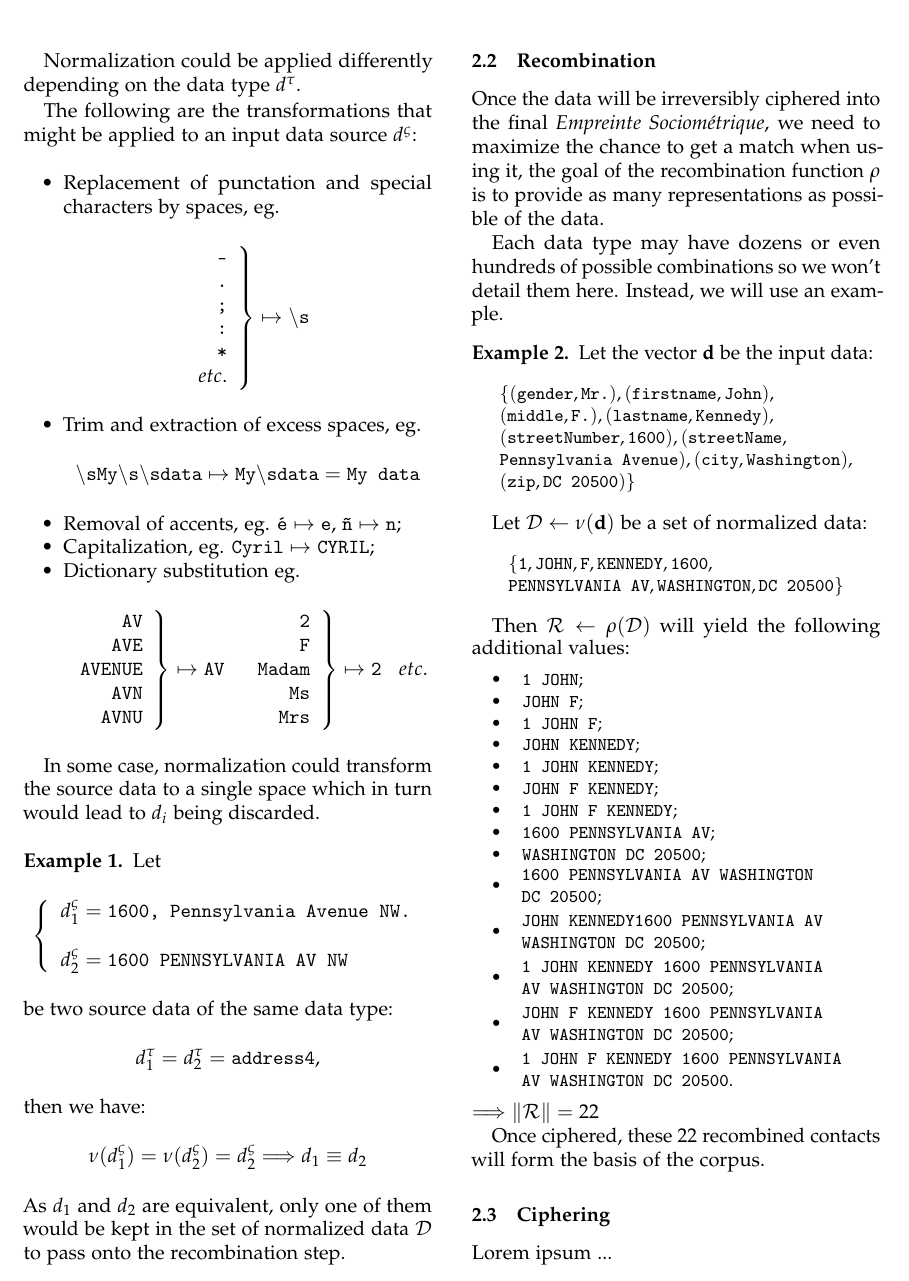
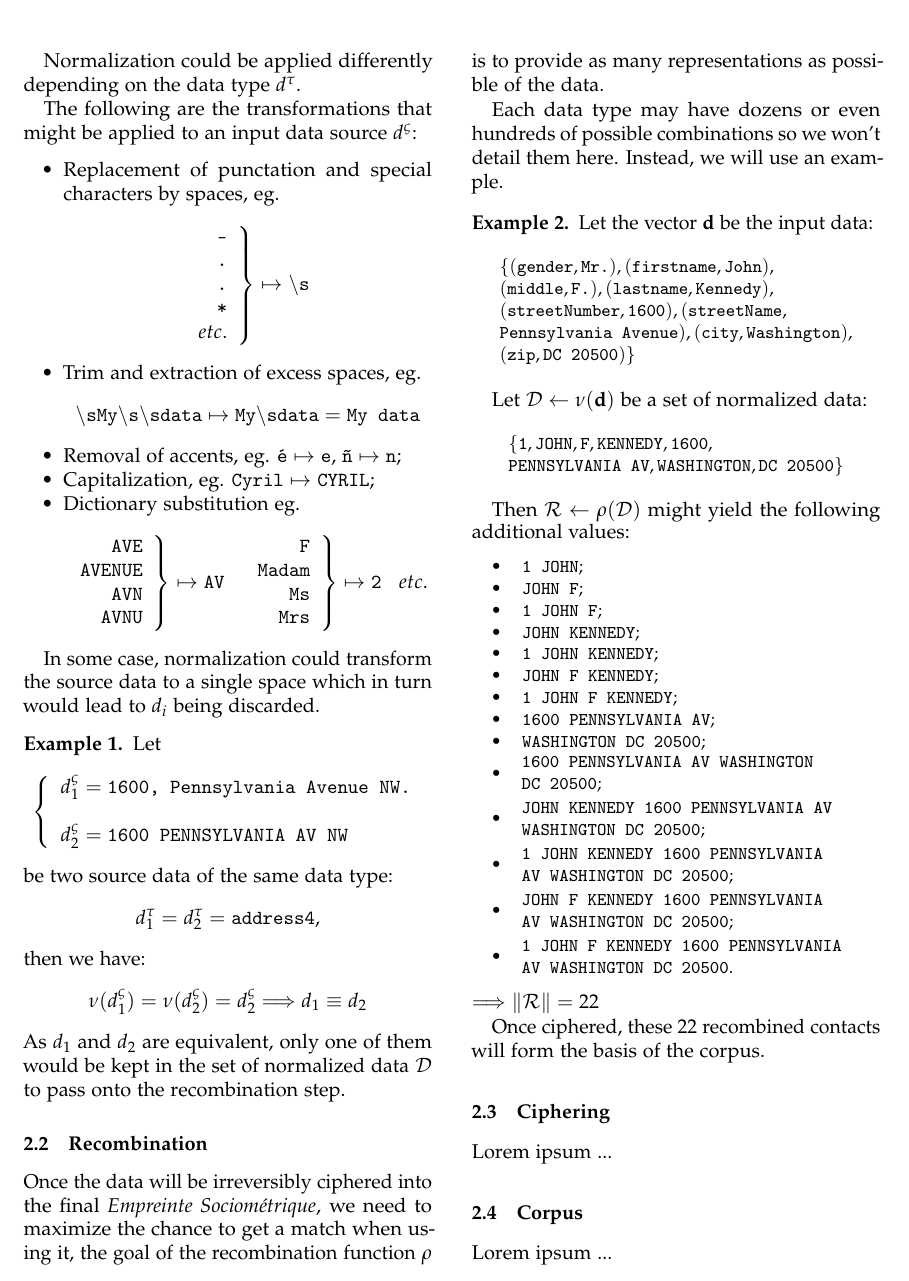
Before and after one commit to cyrildever/es-normalizer, a LaTeX paper (documentation/src/latex/es_whitepaper.tex): part of page 3 of 6, cut so that both start at the same text. Compiled offline with pdfLaTeX.

Commit message:
small fix

```diff
--- a/documentation/src/latex/es_whitepaper.tex
+++ b/documentation/src/latex/es_whitepaper.tex
@@ -319,8 +319,7 @@ The following are the transformations that might be applied to an input data sou
             \begin{array}{r}
                 \texttt{-} \\
                 \texttt{.} \\
-                \texttt{;} \\
-                \texttt{:} \\
+                \texttt{.} \\
                 \texttt{*} \\
                 etc. \\
             \end{array}
@@ -335,7 +334,6 @@ The following are the transformations that might be applied to an input data sou
     \item Dictionary substitution eg. $$
         \left.
             \begin{array}{r}
-                \texttt{AV} \\
                 \texttt{AVE} \\
                 \texttt{AVENUE} \\
                 \texttt{AVN} \\
@@ -344,7 +342,6 @@ The following are the transformations that might be applied to an input data sou
         \right\} \mapsto \texttt{AV} ~~~
         \left.
             \begin{array}{r}
-                \texttt{2} \\
                 \texttt{F} \\
                 \texttt{Madam} \\
                 \texttt{Ms} \\
@@ -396,7 +393,7 @@ Instead, we will use an example.
         \texttt{PENNSYLVANIA AV}, \texttt{WASHINGTON}, \texttt{DC 20500} \} \\
     \end{array}$$ \end{small}
 
-    Then $\mathcal{R} \gets \rho(\mathcal{D})$ will yield the following additional values:
+    Then $\mathcal{R} \gets \rho(\mathcal{D})$ might yield the following additional values:
     \begin{small} \begin{itemize}
         \item $~~\texttt{1 JOHN}$;
         \item $~~\texttt{JOHN F}$;
@@ -408,7 +405,7 @@ Instead, we will use an example.
         \item $~~\texttt{1600 PENNSYLVANIA AV}$;
         \item $~~\texttt{WASHINGTON DC 20500}$;
         \item $\begin{array}{l} \texttt{1600 PENNSYLVANIA AV WASHINGTON} \\ \texttt{DC 20500}; \end{array}$
-        \item $\begin{array}{l} \texttt{JOHN KENNEDY} \texttt{1600 PENNSYLVANIA AV} \\\texttt{WASHINGTON DC 20500}; \end{array}$
+        \item $\begin{array}{l} \texttt{JOHN KENNEDY 1600 PENNSYLVANIA AV} \\\texttt{WASHINGTON DC 20500}; \end{array}$
         \item $\begin{array}{l} \texttt{1 JOHN KENNEDY 1600 PENNSYLVANIA} \\ \texttt{AV WASHINGTON DC 20500}; \end{array}$
         \item $\begin{array}{l} \texttt{JOHN F KENNEDY 1600 PENNSYLVANIA} \\ \texttt{AV WASHINGTON DC 20500}; \end{array}$
         \item $\begin{array}{l} \texttt{1 JOHN F KENNEDY 1600 PENNSYLVANIA} \\ \texttt{AV WASHINGTON DC 20500}. \end{array}$
```
Also changed, not shown: documentation/src/latex/es_whitepaper.pdf.
